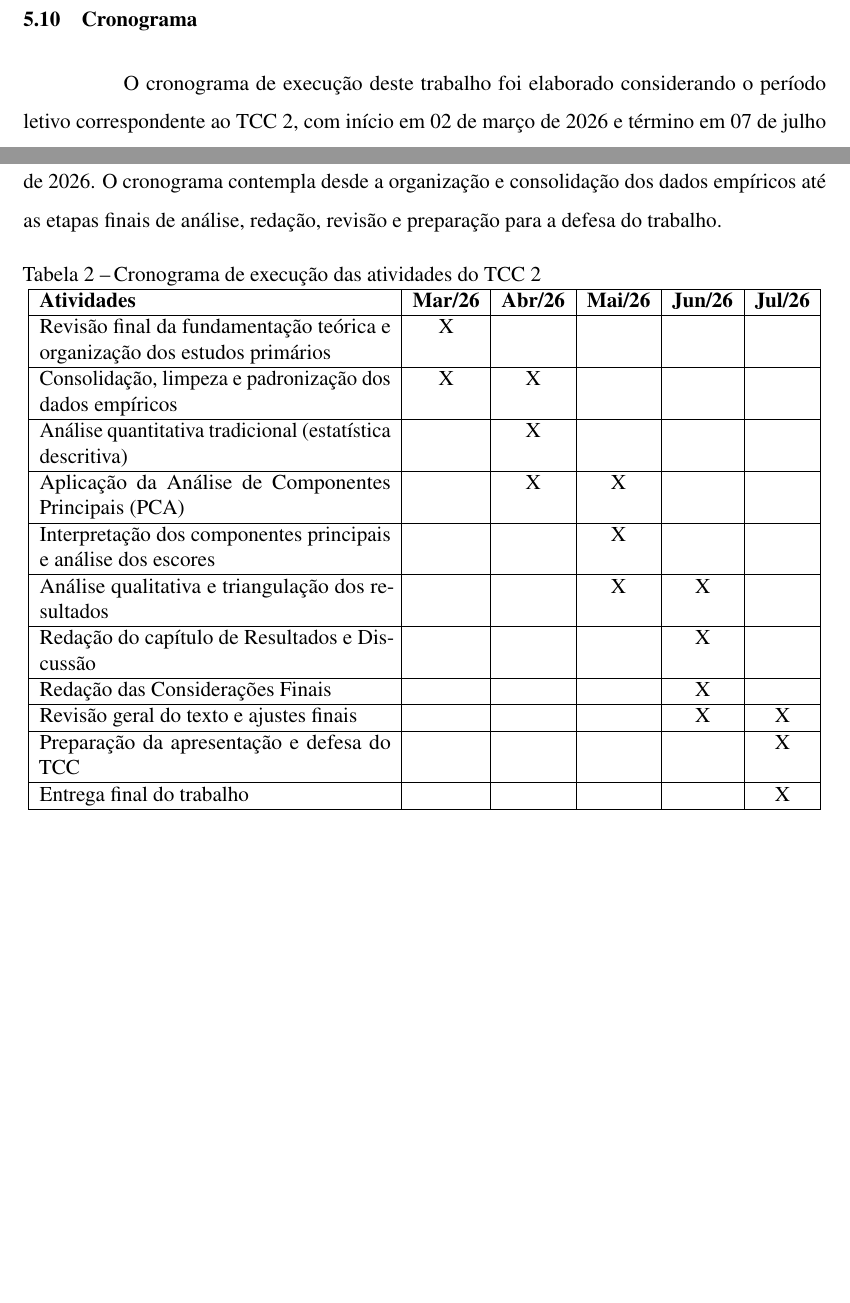
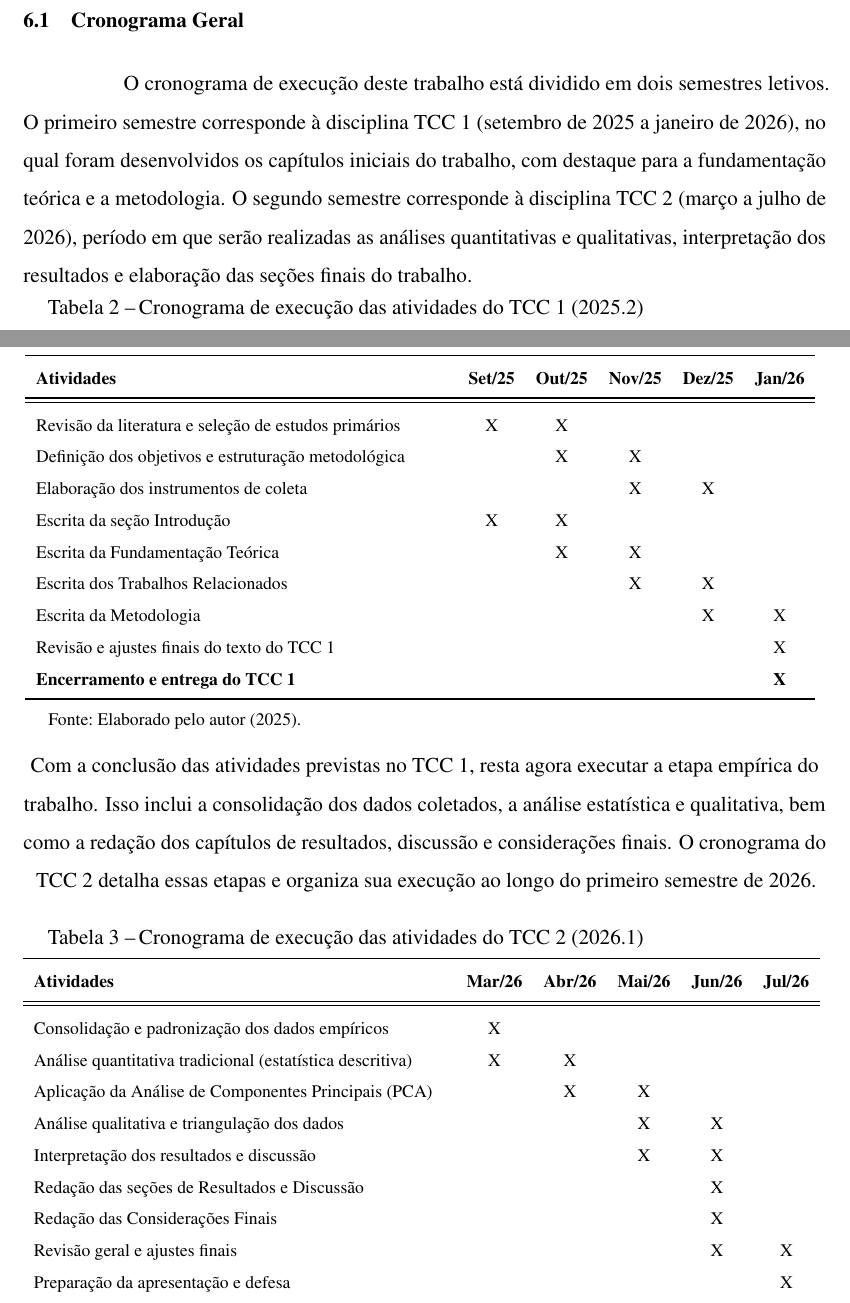
Before and after one commit to emanuelabreudev/Modelo_de_trabalho_acad-mico_utilizando_o_Overleaf__2022____UFC__Copy_, a LaTeX thesis (documento.tex, which reads 2-textuais/3-metodologia.tex): two parts of pages 26 and 27 of 29 before the commit and two parts of pages 28 and 29 of 31 after it, joined at a grey line, cut so that both start at the same text, the shorter picture padded with empty space. Compiled offline with pdfLaTeX.

```diff
--- a/2-textuais/3-metodologia.tex
+++ b/2-textuais/3-metodologia.tex
@@ -58,49 +77,63 @@
 
-\section{Cronograma}
+\chapter{CONSIDERAÇÕES FINAIS}
 
-O cronograma de execução deste trabalho foi elaborado considerando o período letivo correspondente ao TCC~2, com início em 02 de março de 2026 e término em 07 de julho de 2026.
-O cronograma contempla desde a organização e consolidação dos dados empíricos até as etapas finais de análise, redação, revisão e preparação para a defesa do trabalho.
+Espera-se que a aplicação do método USARP, conforme delineado nesta pesquisa, contribua para uma elicitação de requisitos de usabilidade mais estruturada, produtiva e eficaz. A organização conceitual do método em cartas temáticas, voltadas a mecanismos, requisitos e prototipação, deverá fornecer aos participantes uma base sistemática de reflexão, favorecendo a identificação de requisitos relevantes de forma mais completa e orientada por boas práticas de design centrado no usuário. Espera-se também que a avaliação empírica permita evidenciar quais mecanismos são mais bem compreendidos e aplicados, e quais ainda apresentam barreiras de uso ou subutilização em contextos reais.
 
-\begin{table}[h!]
-\centering
-\caption{Cronograma de execução das atividades do TCC~2}
-\label{tab:cronograma}
-\begin{tabular}{|p{7cm}|c|c|c|c|c|}
-\hline
-\textbf{Atividades} & \textbf{Mar/26} & \textbf{Abr/26} & \textbf{Mai/26} & \textbf{Jun/26} & \textbf{Jul/26} \\ \hline
+Adicionalmente, a combinação de métodos estatísticos tradicionais com Análise de Componentes Principais (PCA) poderá revelar dimensões latentes associadas ao uso do USARP, contribuindo para refinar tanto o instrumento quanto o próprio método. A comparação entre contextos acadêmicos e industriais deverá enriquecer a discussão sobre sua adaptabilidade e aplicabilidade prática. Com isso, o estudo buscará oferecer não apenas um panorama da aceitação do método, mas também insumos para sua evolução contínua, gerando conhecimento útil à comunidade de Engenharia de Requisitos e à prática profissional em projetos orientados à experiência do usuário.
 
-Revisão final da fundamentação teórica e organização dos estudos primários
-& X &  &  &  &  \\ \hline
+\section{Cronograma Geral}
 
-Consolidação, limpeza e padronização dos dados empíricos
-& X & X &  &  &  \\ \hline
+O cronograma de execução deste trabalho está dividido em dois semestres letivos. O primeiro semestre corresponde à disciplina TCC~1 (setembro de 2025 a janeiro de 2026), no qual foram desenvolvidos os capítulos iniciais do trabalho, com destaque para a fundamentação teórica e a metodologia. O segundo semestre corresponde à disciplina TCC~2 (março a julho de 2026), período em que serão realizadas as análises quantitativas e qualitativas, interpretação dos resultados e elaboração das seções finais do trabalho.
 
-Análise quantitativa tradicional (estatística descritiva)
-&  & X &  &  &  \\ \hline
+\captionsetup{width=15cm}
+\captionof{table}{Cronograma de execução das atividades do TCC~1 (2025.2)}
+\label{tab:cronograma_tcc1}
+\IBGEtab{}{
+\begin{tabular}{p{8.2cm}ccccc}
+\toprule
+\textbf{Atividades} & \textbf{Set/25} & \textbf{Out/25} & \textbf{Nov/25} & \textbf{Dez/25} & \textbf{Jan/26} \\
+\midrule \midrule
+Revisão da literatura e seleção de estudos primários & X & X &  &  &  \\
+Definição dos objetivos e estruturação metodológica &  & X & X &  &  \\
+Elaboração dos instrumentos de coleta &  &  & X & X &  \\
+Escrita da seção Introdução & X & X &  &  &  \\
+Escrita da Fundamentação Teórica &  & X & X &  &  \\
+Escrita dos Trabalhos Relacionados &  &  & X & X &  \\
+Escrita da Metodologia &  &  &  & X & X \\
+Revisão e ajustes finais do texto do TCC~1 &  &  &  &  & X \\
+\textbf{Encerramento e entrega do TCC~1} &  &  &  &  & \textbf{X} \\
+\bottomrule
+\end{tabular}
+}{
+\Fonte{Elaborado pelo autor (2025).}
+}
 
-Aplicação da Análise de Componentes Principais (PCA)
-&  & X & X &  &  \\ \hline
+\vspace{0.5cm}
 
-Interpretação dos componentes principais e análise dos escores
-&  &  & X &  &  \\ \hline
+Com a conclusão das atividades previstas no TCC~1, resta agora executar a etapa empírica do trabalho. Isso inclui a consolidação dos dados coletados, a análise estatística e qualitativa, bem como a redação dos capítulos de resultados, discussão e considerações finais. O cronograma do TCC~2 detalha essas etapas e organiza sua execução ao longo do primeiro semestre de 2026.
 
-Análise qualitativa e triangulação dos resultados
-&  &  & X & X &  \\ \hline
+\vspace{0.5cm}
 
-Redação do capítulo de Resultados e Discussão
-&  &  &  & X &  \\ \hline
-
-Redação das Considerações Finais
-&  &  &  & X &  \\ \hline
-
-Revisão geral do texto e ajustes finais
-&  &  &  & X & X \\ \hline
-
-Preparação da apresentação e defesa do TCC
-&  &  &  &  & X \\ \hline
-
-Entrega final do trabalho
-&  &  &  &  & X \\ \hline
-
+\captionsetup{width=15cm}
+\captionof{table}{Cronograma de execução das atividades do TCC~2 (2026.1)}
+\label{tab:cronograma_tcc2}
+\IBGEtab{}{
+\begin{tabular}{p{8.2cm}ccccc}
+\toprule
+\textbf{Atividades} & \textbf{Mar/26} & \textbf{Abr/26} & \textbf{Mai/26} & \textbf{Jun/26} & \textbf{Jul/26} \\
+\midrule \midrule
+Consolidação e padronização dos dados empíricos & X &  &  &  &  \\
+Análise quantitativa tradicional (estatística descritiva) & X & X &  &  &  \\
+Aplicação da Análise de Componentes Principais (PCA) &  & X & X &  &  \\
+Análise qualitativa e triangulação dos dados &  &  & X & X &  \\
+Interpretação dos resultados e discussão &  &  & X & X &  \\
+Redação das seções de Resultados e Discussão &  &  &  & X &  \\
+Redação das Considerações Finais &  &  &  & X &  \\
+Revisão geral e ajustes finais &  &  &  & X & X \\
+Preparação da apresentação e defesa &  &  &  &  & X \\
+\textbf{Entrega e Defesa do TCC~2} &  &  &  &  & \textbf{X} \\
+\bottomrule
 \end{tabular}
-\end{table}
+}{
+\Fonte{Elaborado pelo autor (2026).}
+}
```
Also changed, not shown: 1-pre-textuais/agradecimentos.tex (+7 -5 lines), 2-textuais/1-introducao.tex (+3 -1 lines), 2-textuais/2-fundamentacao-teorica.tex (+1 -1 lines), 2-textuais/3-metodologia.tex (57 more changed lines).
